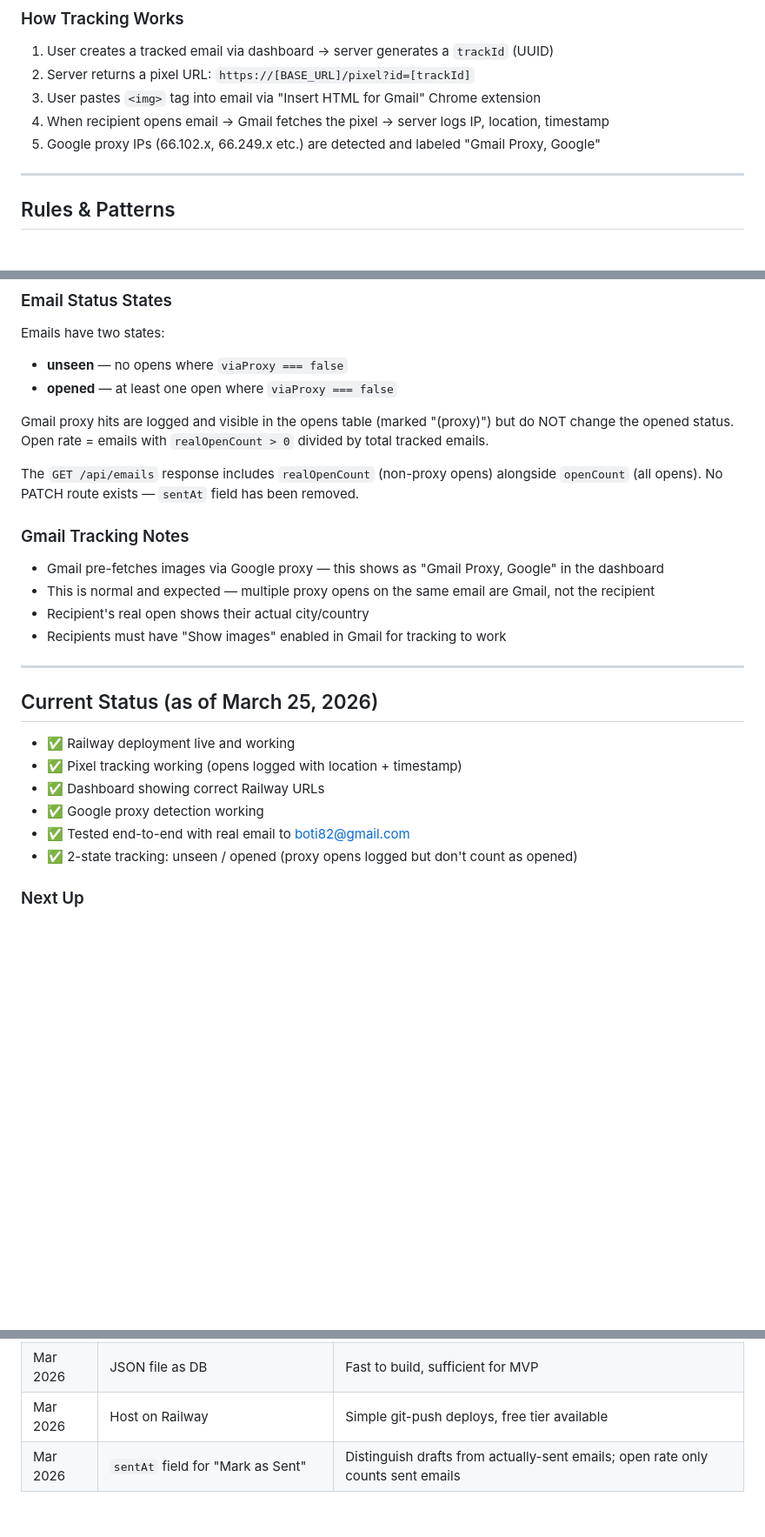
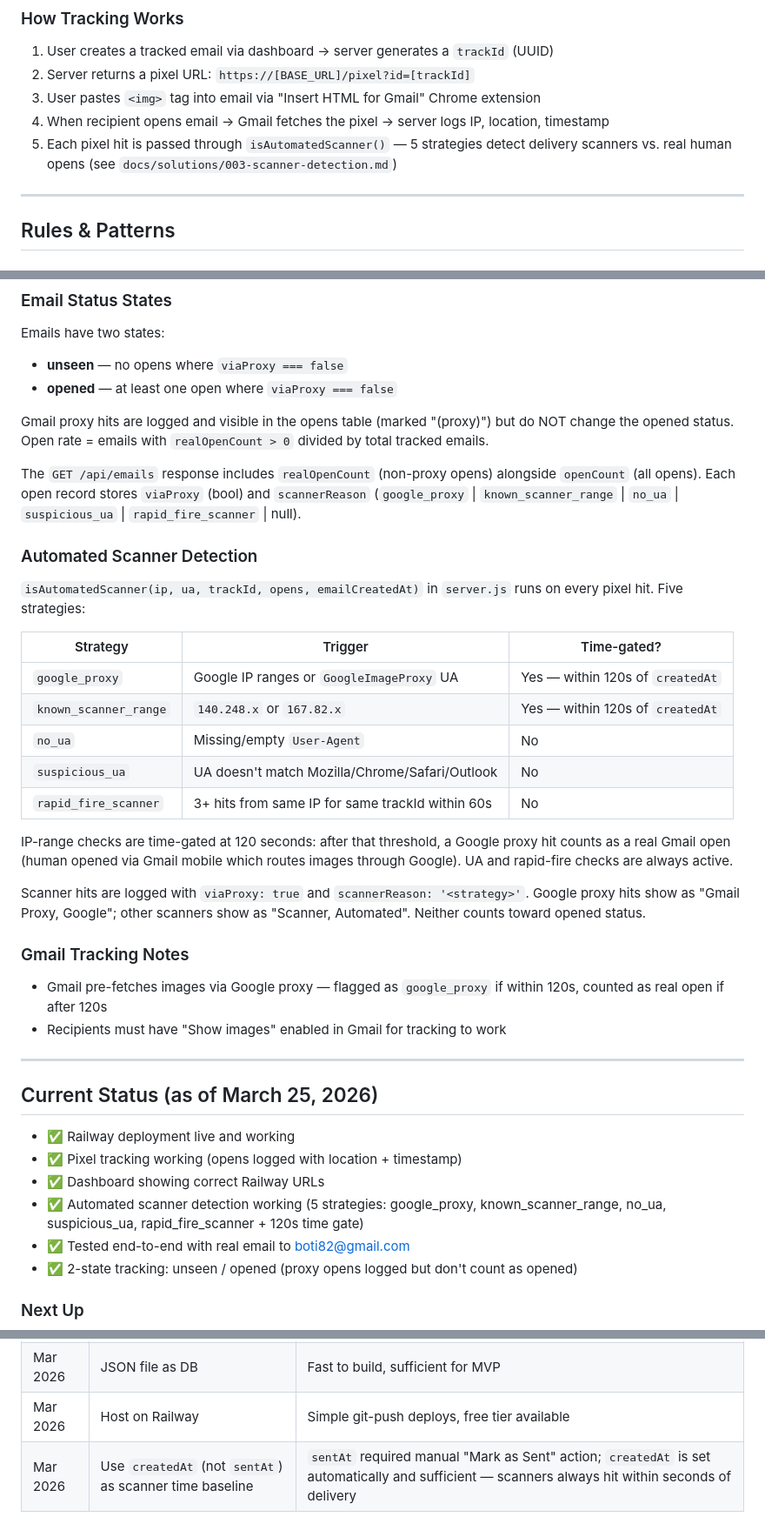
Before and after one commit to colomborkrdz/email-tracker, a Markdown page: CLAUDE.md, 3 parts joined by grey strips. Shown at 87% size. Drawn GitHub-style; blank space fills up the shorter version.

Commit message:
compound: document scanner detection learnings

```diff
--- a/CLAUDE.md
+++ b/CLAUDE.md
@@ -40,7 +40,7 @@ email-tracker/
 2. Server returns a pixel URL: `https://[BASE_URL]/pixel?id=[trackId]`
 3. User pastes `<img>` tag into email via "Insert HTML for Gmail" Chrome extension
 4. When recipient opens email → Gmail fetches the pixel → server logs IP, location, timestamp
-5. Google proxy IPs (66.102.x, 66.249.x etc.) are detected and labeled "Gmail Proxy, Google"
+5. Each pixel hit is passed through `isAutomatedScanner()` — 5 strategies detect delivery scanners vs. real human opens (see `docs/solutions/003-scanner-detection.md`)
 
 ---
 
@@ -80,12 +80,26 @@ Emails have two states:
 
 Gmail proxy hits are logged and visible in the opens table (marked "(proxy)") but do NOT change the opened status. Open rate = emails with `realOpenCount > 0` divided by total tracked emails.
 
-The `GET /api/emails` response includes `realOpenCount` (non-proxy opens) alongside `openCount` (all opens). No PATCH route exists — `sentAt` field has been removed.
+The `GET /api/emails` response includes `realOpenCount` (non-proxy opens) alongside `openCount` (all opens). Each open record stores `viaProxy` (bool) and `scannerReason` (`google_proxy` | `known_scanner_range` | `no_ua` | `suspicious_ua` | `rapid_fire_scanner` | null).
+
+### Automated Scanner Detection
+
+`isAutomatedScanner(ip, ua, trackId, opens, emailCreatedAt)` in `server.js` runs on every pixel hit. Five strategies:
+
+| Strategy | Trigger | Time-gated? |
+|---|---|---|
+| `google_proxy` | Google IP ranges or `GoogleImageProxy` UA | Yes — within 120s of `createdAt` |
+| `known_scanner_range` | `140.248.x` or `167.82.x` | Yes — within 120s of `createdAt` |
+| `no_ua` | Missing/empty `User-Agent` | No |
+| `suspicious_ua` | UA doesn't match Mozilla/Chrome/Safari/Outlook | No |
+| `rapid_fire_scanner` | 3+ hits from same IP for same trackId within 60s | No |
+
+IP-range checks are time-gated at 120 seconds: after that threshold, a Google proxy hit counts as a real Gmail open (human opened via Gmail mobile which routes images through Google). UA and rapid-fire checks are always active.
+
+Scanner hits are logged with `viaProxy: true` and `scannerReason: '<strategy>'`. Google proxy hits show as "Gmail Proxy, Google"; other scanners show as "Scanner, Automated". Neither counts toward opened status.
 
 ### Gmail Tracking Notes
-- Gmail pre-fetches images via Google proxy — this shows as "Gmail Proxy, Google" in the dashboard
-- This is normal and expected — multiple proxy opens on the same email are Gmail, not the recipient
-- Recipient's real open shows their actual city/country
+- Gmail pre-fetches images via Google proxy — flagged as `google_proxy` if within 120s, counted as real open if after 120s
 - Recipients must have "Show images" enabled in Gmail for tracking to work
 
 ---
@@ -95,7 +109,7 @@ The `GET /api/emails` response includes `realOpenCount` (non-proxy opens) alongs
 - ✅ Railway deployment live and working
 - ✅ Pixel tracking working (opens logged with location + timestamp)
 - ✅ Dashboard showing correct Railway URLs
-- ✅ Google proxy detection working
+- ✅ Automated scanner detection working (5 strategies: google_proxy, known_scanner_range, no_ua, suspicious_ua, rapid_fire_scanner + 120s time gate)
 - ✅ Tested end-to-end with real email to boti82@gmail.com
 - ✅ 2-state tracking: unseen / opened (proxy opens logged but don't count as opened)
 
@@ -121,4 +135,4 @@ The `GET /api/emails` response includes `realOpenCount` (non-proxy opens) alongs
 | Mar 2026 | Use vanilla http module instead of Express | Simplicity, no dependencies |
 | Mar 2026 | JSON file as DB | Fast to build, sufficient for MVP |
 | Mar 2026 | Host on Railway | Simple git-push deploys, free tier available |
-| Mar 2026 | `sentAt` field for "Mark as Sent" | Distinguish drafts from actually-sent emails; open rate only counts sent emails |
+| Mar 2026 | Use `createdAt` (not `sentAt`) as scanner time baseline | `sentAt` required manual "Mark as Sent" action; `createdAt` is set automatically and sufficient — scanners always hit within seconds of delivery |
```
Also changed, not shown: docs/solutions/003-scanner-detection.md (added, +191 -0 lines).
